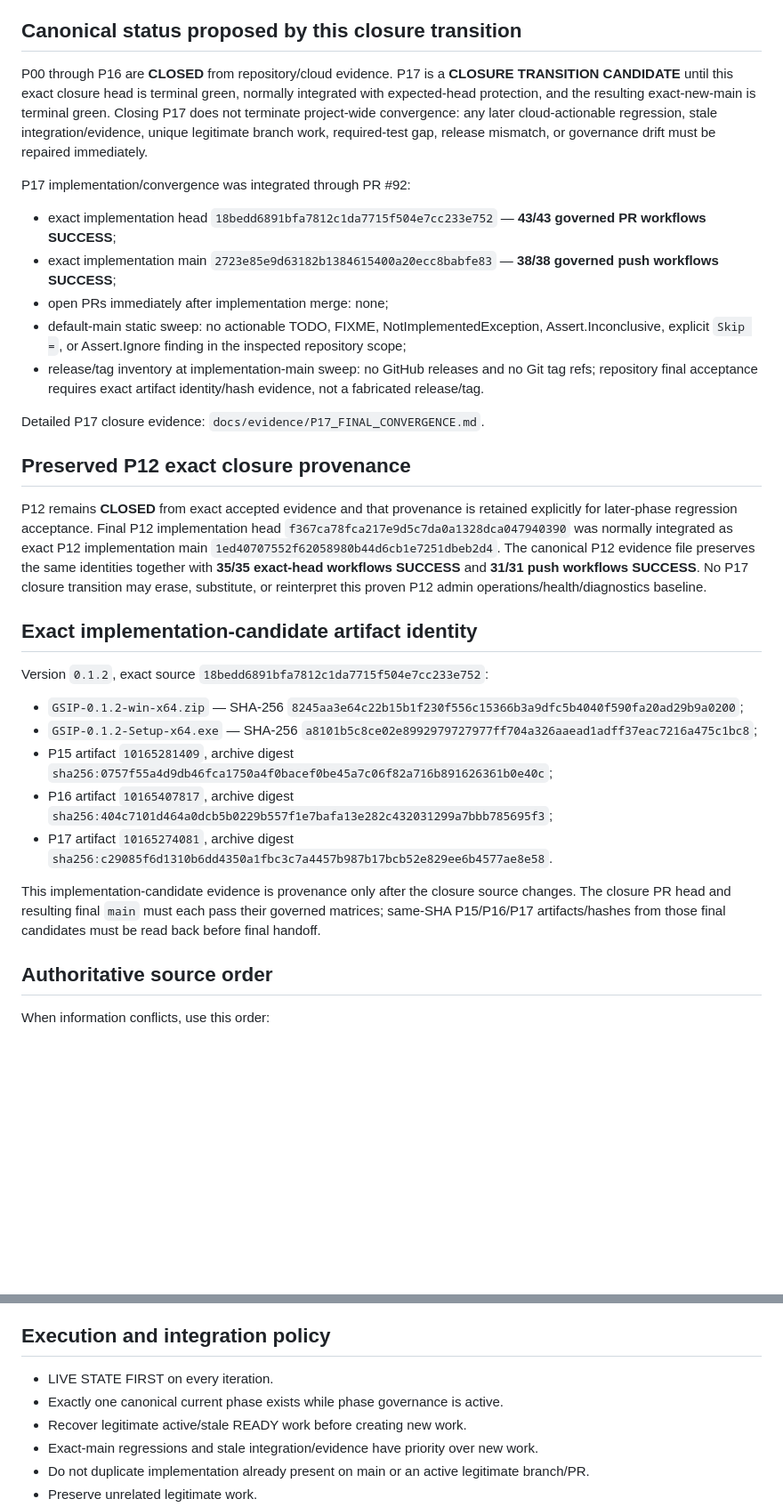
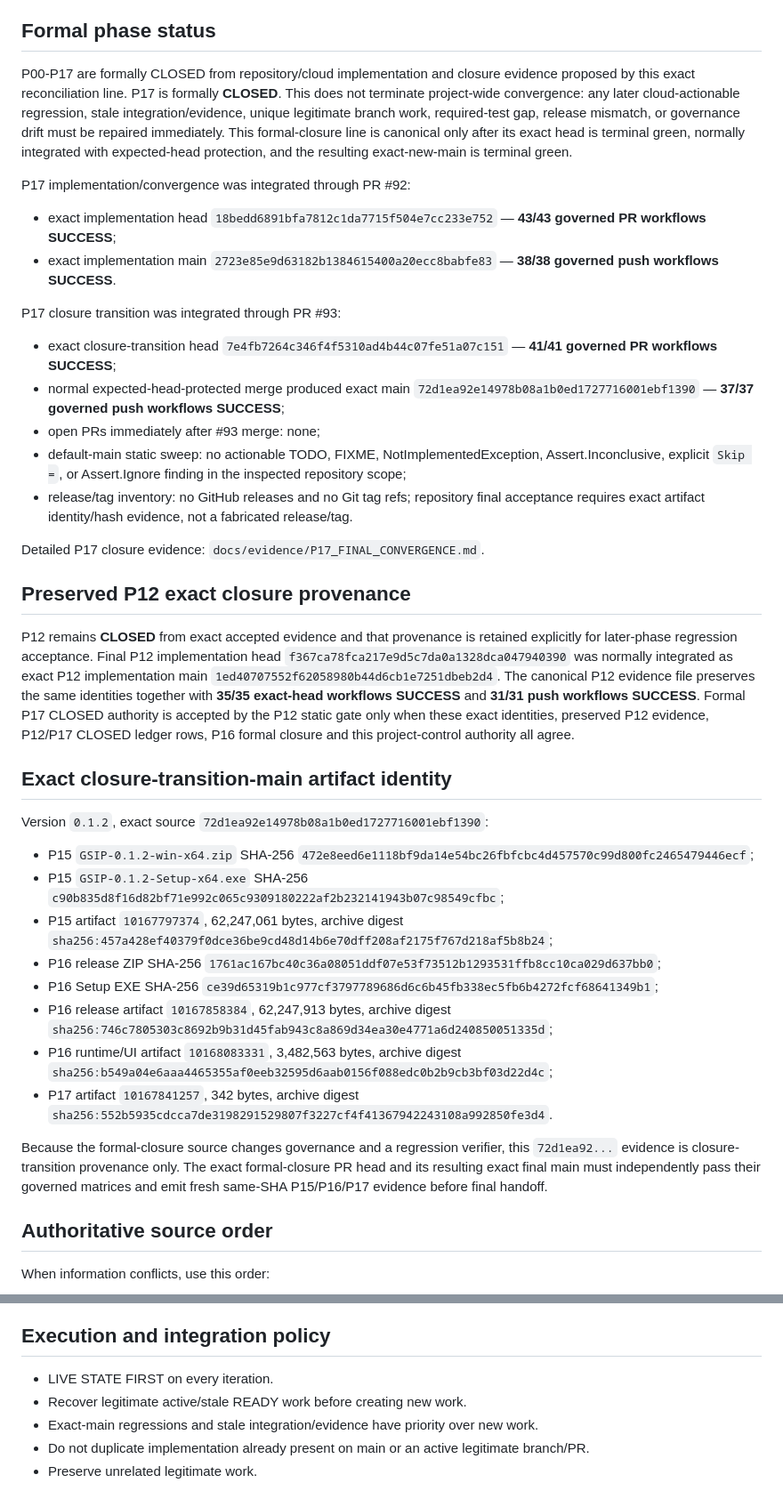
Before and after one commit to walidatiyaai2025-gif/KAIT, a Markdown page: PROJECT_CONTROL.md, 2 parts joined by grey strips. Shown at 89% size. Drawn GitHub-style; blank space fills up the shorter version.

Commit message:
docs(p17): reconcile formal project closure control

```diff
--- a/PROJECT_CONTROL.md
+++ b/PROJECT_CONTROL.md
@@ -13,35 +13,43 @@
 - Database target: Microsoft SQL Server
 - UI languages: Arabic RTL and English LTR
 
-## Canonical status proposed by this closure transition
+## Formal phase status
 
-P00 through P16 are **CLOSED** from repository/cloud evidence. P17 is a **CLOSURE TRANSITION CANDIDATE** until this exact closure head is terminal green, normally integrated with expected-head protection, and the resulting exact-new-main is terminal green. Closing P17 does not terminate project-wide convergence: any later cloud-actionable regression, stale integration/evidence, unique legitimate branch work, required-test gap, release mismatch, or governance drift must be repaired immediately.
+P00-P17 are formally CLOSED from repository/cloud implementation and closure evidence proposed by this exact reconciliation line. P17 is formally **CLOSED**. This does not terminate project-wide convergence: any later cloud-actionable regression, stale integration/evidence, unique legitimate branch work, required-test gap, release mismatch, or governance drift must be repaired immediately. This formal-closure line is canonical only after its exact head is terminal green, normally integrated with expected-head protection, and the resulting exact-new-main is terminal green.
 
 P17 implementation/convergence was integrated through PR #92:
 
 - exact implementation head `18bedd6891bfa7812c1da7715f504e7cc233e752` — **43/43 governed PR workflows SUCCESS**;
-- exact implementation main `2723e85e9d63182b1384615400a20ecc8babfe83` — **38/38 governed push workflows SUCCESS**;
-- open PRs immediately after implementation merge: none;
+- exact implementation main `2723e85e9d63182b1384615400a20ecc8babfe83` — **38/38 governed push workflows SUCCESS**.
+
+P17 closure transition was integrated through PR #93:
+
+- exact closure-transition head `7e4fb7264c346f4f5310ad4b44c07fe51a07c151` — **41/41 governed PR workflows SUCCESS**;
+- normal expected-head-protected merge produced exact main `72d1ea92e14978b08a1b0ed1727716001ebf1390` — **37/37 governed push workflows SUCCESS**;
+- open PRs immediately after #93 merge: none;
 - default-main static sweep: no actionable TODO, FIXME, NotImplementedException, Assert.Inconclusive, explicit `Skip =`, or Assert.Ignore finding in the inspected repository scope;
-- release/tag inventory at implementation-main sweep: no GitHub releases and no Git tag refs; repository final acceptance requires exact artifact identity/hash evidence, not a fabricated release/tag.
+- release/tag inventory: no GitHub releases and no Git tag refs; repository final acceptance requires exact artifact identity/hash evidence, not a fabricated release/tag.
 
 Detailed P17 closure evidence: `docs/evidence/P17_FINAL_CONVERGENCE.md`.
 
 ## Preserved P12 exact closure provenance
 
-P12 remains **CLOSED** from exact accepted evidence and that provenance is retained explicitly for later-phase regression acceptance. Final P12 implementation head `f367ca78fca217e9d5c7da0a1328dca047940390` was normally integrated as exact P12 implementation main `1ed40707552f62058980b44d6cb1e7251dbeb2d4`. The canonical P12 evidence file preserves the same identities together with **35/35 exact-head workflows SUCCESS** and **31/31 push workflows SUCCESS**. No P17 closure transition may erase, substitute, or reinterpret this proven P12 admin operations/health/diagnostics baseline.
+P12 remains **CLOSED** from exact accepted evidence and that provenance is retained explicitly for later-phase regression acceptance. Final P12 implementation head `f367ca78fca217e9d5c7da0a1328dca047940390` was normally integrated as exact P12 implementation main `1ed40707552f62058980b44d6cb1e7251dbeb2d4`. The canonical P12 evidence file preserves the same identities together with **35/35 exact-head workflows SUCCESS** and **31/31 push workflows SUCCESS**. Formal P17 CLOSED authority is accepted by the P12 static gate only when these exact identities, preserved P12 evidence, P12/P17 CLOSED ledger rows, P16 formal closure and this project-control authority all agree.
 
-## Exact implementation-candidate artifact identity
+## Exact closure-transition-main artifact identity
 
-Version `0.1.2`, exact source `18bedd6891bfa7812c1da7715f504e7cc233e752`:
+Version `0.1.2`, exact source `72d1ea92e14978b08a1b0ed1727716001ebf1390`:
 
-- `GSIP-0.1.2-win-x64.zip` — SHA-256 `8245aa3e64c22b15b1f230f556c15366b3a9dfc5b4040f590fa20ad29b9a0200`;
-- `GSIP-0.1.2-Setup-x64.exe` — SHA-256 `a8101b5c8ce02e8992979727977ff704a326aaead1adff37eac7216a475c1bc8`;
-- P15 artifact `10165281409`, archive digest `sha256:0757f55a4d9db46fca1750a4f0bacef0be45a7c06f82a716b891626361b0e40c`;
-- P16 artifact `10165407817`, archive digest `sha256:404c7101d464a0dcb5b0229b557f1e7bafa13e282c432031299a7bbb785695f3`;
-- P17 artifact `10165274081`, archive digest `sha256:c29085f6d1310b6dd4350a1fbc3c7a4457b987b17bcb52e829ee6b4577ae8e58`.
+- P15 `GSIP-0.1.2-win-x64.zip` SHA-256 `472e8eed6e1118bf9da14e54bc26fbfcbc4d457570c99d800fc2465479446ecf`;
+- P15 `GSIP-0.1.2-Setup-x64.exe` SHA-256 `c90b835d8f16d82bf71e992c065c9309180222af2b232141943b07c98549cfbc`;
+- P15 artifact `10167797374`, 62,247,061 bytes, archive digest `sha256:457a428ef40379f0dce36be9cd48d14b6e70dff208af2175f767d218af5b8b24`;
+- P16 release ZIP SHA-256 `1761ac167bc40c36a08051ddf07e53f73512b1293531ffb8cc10ca029d637bb0`;
+- P16 Setup EXE SHA-256 `ce39d65319b1c977cf3797789686d6c6b45fb338ec5fb6b4272fcf68641349b1`;
+- P16 release artifact `10167858384`, 62,247,913 bytes, archive digest `sha256:746c7805303c8692b9b31d45fab943c8a869d34ea30e4771a6d240850051335d`;
+- P16 runtime/UI artifact `10168083331`, 3,482,563 bytes, archive digest `sha256:b549a04e6aaa4465355af0eeb32595d6aab0156f088edc0b2b9cb3bf03d22d4c`;
+- P17 artifact `10167841257`, 342 bytes, archive digest `sha256:552b5935cdcca7de3198291529807f3227cf4f41367942243108a992850fe3d4`.
 
-This implementation-candidate evidence is provenance only after the closure source changes. The closure PR head and resulting final `main` must each pass their governed matrices; same-SHA P15/P16/P17 artifacts/hashes from those final candidates must be read back before final handoff.
+Because the formal-closure source changes governance and a regression verifier, this `72d1ea92...` evidence is closure-transition provenance only. The exact formal-closure PR head and its resulting exact final main must independently pass their governed matrices and emit fresh same-SHA P15/P16/P17 evidence before final handoff.
 
 ## Authoritative source order
 
@@ -63,7 +71,6 @@ No stale prompt, old issue comment, branch description, superseded evidence, or
 ## Execution and integration policy
 
 - LIVE STATE FIRST on every iteration.
-- Exactly one canonical current phase exists while phase governance is active.
 - Recover legitimate active/stale READY work before creating new work.
 - Exact-main regressions and stale integration/evidence have priority over new work.
 - Do not duplicate implementation already present on main or an active legitimate branch/PR.
```
Also changed, not shown: other parts of PROJECT_CONTROL.md (+4 -4 lines).
